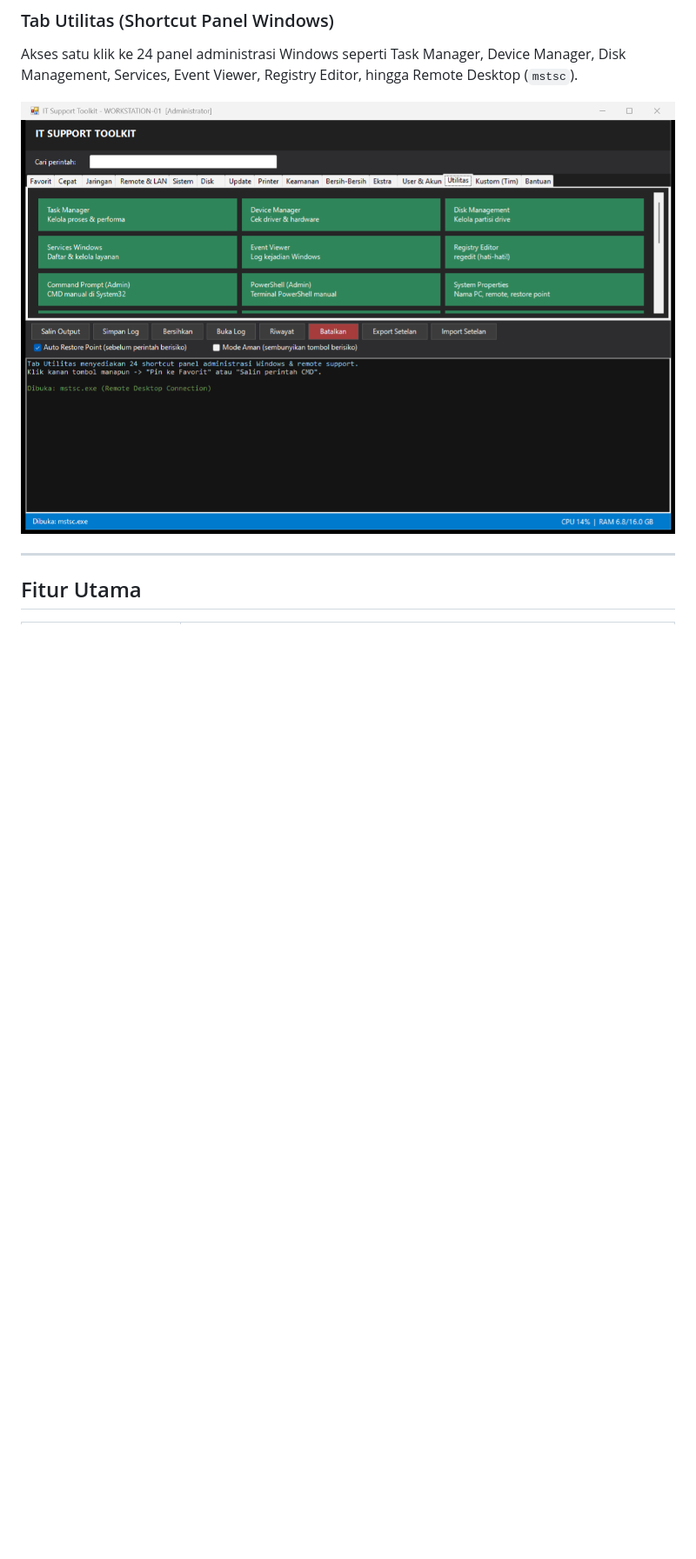
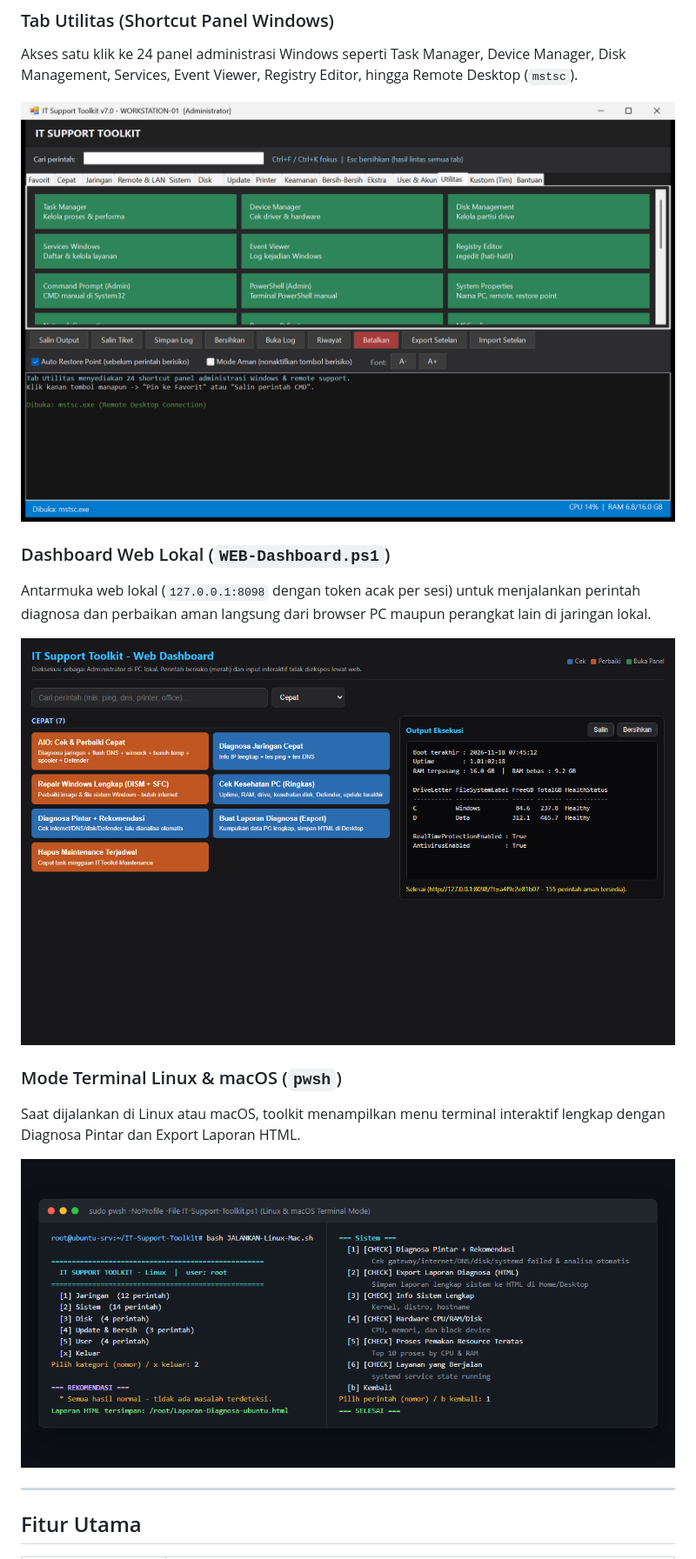
Before and after one commit to aktifkoding/IT-Support-Toolkit, a Markdown page: README.md, the part around one of its changes. Shown at 87% size. Rendered like a GitHub page; pictures changed too: docs/screenshots/cli-linux-macos.png (added), docs/screenshots/gui-utilitas.png, docs/screenshots/web-dashboard.png (added); blank space fills up the shorter version.

```diff
--- a/README.md
+++ b/README.md
@@ -51,6 +53,18 @@ Akses satu klik ke 24 panel administrasi Windows seperti Task Manager, Device Ma
 
 ![Tab Utilitas dan Shortcut Panel Windows](docs/screenshots/gui-utilitas.png)
 
+### Dashboard Web Lokal (`WEB-Dashboard.ps1`)
+
+Antarmuka web lokal (`127.0.0.1:8098` dengan token acak per sesi) untuk menjalankan perintah diagnosa dan perbaikan aman langsung dari browser PC maupun perangkat lain di jaringan lokal.
+
+![Dashboard Web Lokal IT Support Toolkit](docs/screenshots/web-dashboard.png)
+
+### Mode Terminal Linux & macOS (`pwsh`)
+
+Saat dijalankan di Linux atau macOS, toolkit menampilkan menu terminal interaktif lengkap dengan Diagnosa Pintar dan Export Laporan HTML.
+
+![Mode Terminal Interaktif Linux dan macOS](docs/screenshots/cli-linux-macos.png)
+
 ---
 
 ## Fitur Utama
```
Also changed, not shown: other parts of README.md (+78 -69 lines), .github/ISSUE_TEMPLATE/bug_report.md (added, +22 -0 lines), .github/ISSUE_TEMPLATE/feature_request.md (added, +22 -0 lines), CHANGELOG.md (+35 -9 lines), CONTRIBUTING.md (added, +47 -0 lines), SECURITY.md (added, +28 -0 lines), docs/screenshots/gui-cepat.png, docs/screenshots/gui-jaringan.png, docs/screenshots/gui-pencarian-mode-aman.png, 7 other files.
